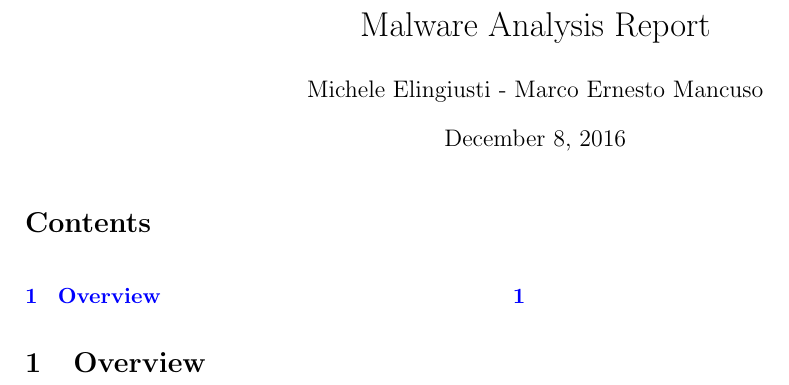
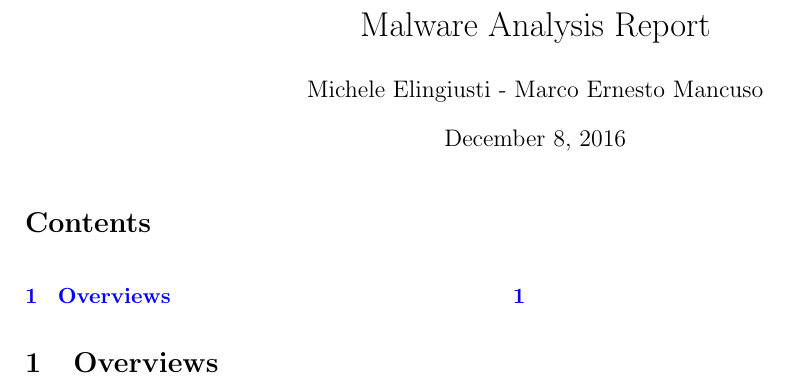
Before and after one commit to MarkOnTheRocks/ReportSES, a LaTeX document (ReportSES.tex): part of the page, cut so that both start at the same text. Compiled offline with pdfLaTeX.

Commit message:
txs auto checkin

```diff
--- a/ReportSES.tex
+++ b/ReportSES.tex
@@ -44,7 +44,7 @@
 \lstset{numberstyle=\tiny\color{mygray},captionpos=b,}
 \tableofcontents
 
-\section{Overview}
+\section{Overviews}
 
 
 
```
